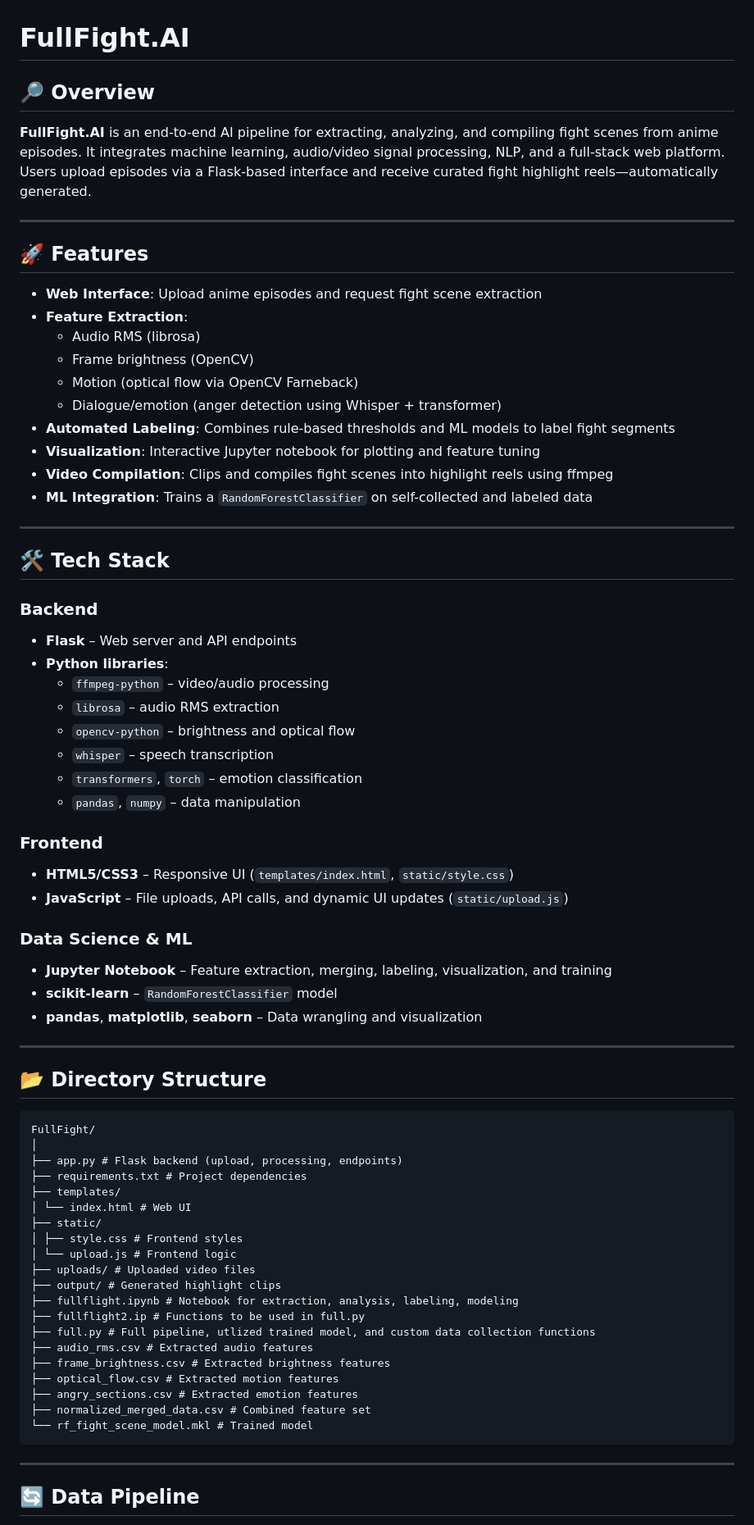
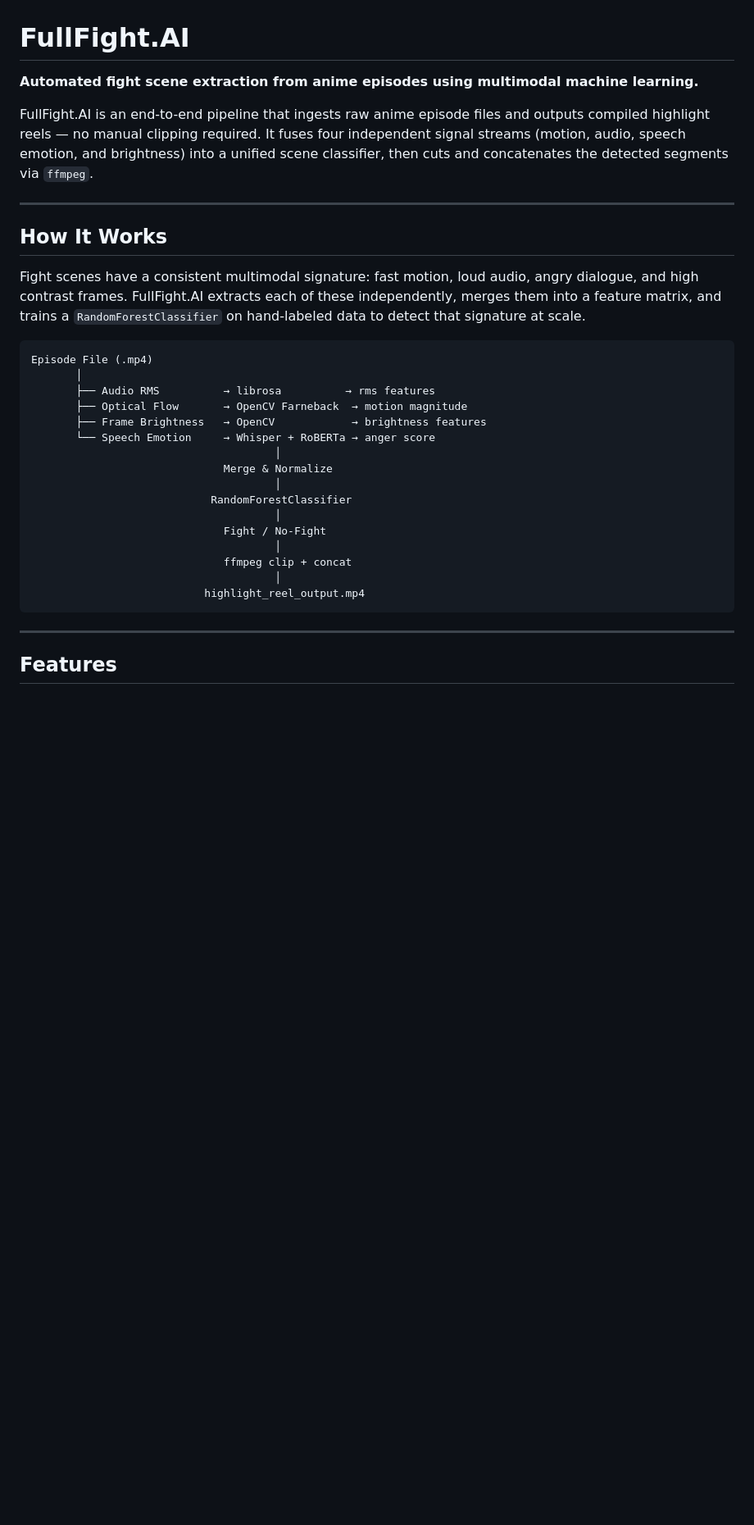
Before and after one commit to aaryavlal/FullFight, a Markdown page: README.md, the part around one of its changes. Shown at 82% size. Rendered like a GitHub page; blank space fills up the shorter version.

Commit message:
Revise README for improved clarity and organization
Updated the README to enhance clarity and structure, including sections on features, tech stack, and project details.

````diff
--- a/README.md
+++ b/README.md
@@ -1,77 +1,35 @@
 # FullFight.AI
 
-## 🔎 Overview
+**Automated fight scene extraction from anime episodes using multimodal machine learning.**
 
-**FullFight.AI** is an end-to-end AI pipeline for extracting, analyzing, and compiling fight scenes from anime episodes. It integrates machine learning, audio/video signal processing, NLP, and a full-stack web platform. Users upload episodes via a Flask-based interface and receive curated fight highlight reels—automatically generated.
+FullFight.AI is an end-to-end pipeline that ingests raw anime episode files and outputs compiled highlight reels — no manual clipping required. It fuses four independent signal streams (motion, audio, speech emotion, and brightness) into a unified scene classifier, then cuts and concatenates the detected segments via `ffmpeg`.
 
 ---
 
-## 🚀 Features
+## How It Works
 
-- **Web Interface**: Upload anime episodes and request fight scene extraction
-- **Feature Extraction**:
-  - Audio RMS (librosa)
-  - Frame brightness (OpenCV)
-  - Motion (optical flow via OpenCV Farneback)
-  - Dialogue/emotion (anger detection using Whisper + transformer)
-- **Automated Labeling**: Combines rule-based thresholds and ML models to label fight segments
-- **Visualization**: Interactive Jupyter notebook for plotting and feature tuning
-- **Video Compilation**: Clips and compiles fight scenes into highlight reels using ffmpeg
-- **ML Integration**: Trains a `RandomForestClassifier` on self-collected and labeled data
+Fight scenes have a consistent multimodal signature: fast motion, loud audio, angry dialogue, and high contrast frames. FullFight.AI extracts each of these independently, merges them into a feature matrix, and trains a `RandomForestClassifier` on hand-labeled data to detect that signature at scale.
 
----
-
-## 🛠️ Tech Stack
-
-### Backend
-
-- **Flask** – Web server and API endpoints
-- **Python libraries**:
-  - `ffmpeg-python` – video/audio processing
-  - `librosa` – audio RMS extraction
-  - `opencv-python` – brightness and optical flow
-  - `whisper` – speech transcription
-  - `transformers`, `torch` – emotion classification
-  - `pandas`, `numpy` – data manipulation
-
-### Frontend
-
-- **HTML5/CSS3** – Responsive UI (`templates/index.html`, `static/style.css`)
-- **JavaScript** – File uploads, API calls, and dynamic UI updates (`static/upload.js`)
-
-### Data Science & ML
-
-- **Jupyter Notebook** – Feature extraction, merging, labeling, visualization, and training
-- **scikit-learn** – `RandomForestClassifier` model
-- **pandas**, **matplotlib**, **seaborn** – Data wrangling and visualization
-
----
-
-## 📂 Directory Structure
 ```
-FullFight/
-│
-├── app.py # Flask backend (upload, processing, endpoints)
-├── requirements.txt # Project dependencies
-├── templates/
-│ └── index.html # Web UI
-├── static/
-│ ├── style.css # Frontend styles
-│ └── upload.js # Frontend logic
-├── uploads/ # Uploaded video files
-├── output/ # Generated highlight clips
-├── fullflight.ipynb # Notebook for extraction, analysis, labeling, modeling
-├── fullflight2.ip # Functions to be used in full.py
-├── full.py # Full pipeline, utlized trained model, and custom data collection functions
-├── audio_rms.csv # Extracted audio features
-├── frame_brightness.csv # Extracted brightness features
-├── optical_flow.csv # Extracted motion features
-├── angry_sections.csv # Extracted emotion features
-├── normalized_merged_data.csv # Combined feature set
-└── rf_fight_scene_model.mkl # Trained model
+Episode File (.mp4)
+       │
+       ├── Audio RMS          → librosa          → rms features
+       ├── Optical Flow       → OpenCV Farneback  → motion magnitude
+       ├── Frame Brightness   → OpenCV            → brightness features
+       └── Speech Emotion     → Whisper + RoBERTa → anger score
+                                      │
+                              Merge & Normalize
+                                      │
+                            RandomForestClassifier
+                                      │
+                              Fight / No-Fight
+                                      │
+                              ffmpeg clip + concat
+                                      │
+                           highlight_reel_output.mp4
 ```
 
 ---
 
-## 🔄 Data Pipeline
+## Features
 
````
Also changed, not shown: other parts of README.md (+89 -18 lines).
